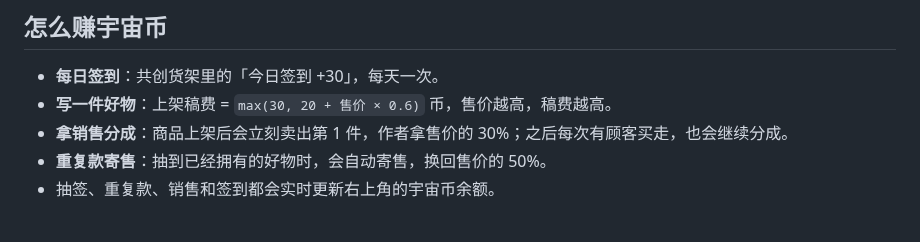
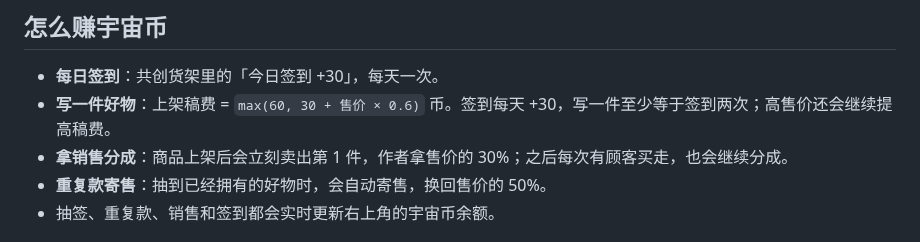
Before and after one commit to xq1125/blackhole-mart, a Markdown page: README.md, the part around the change. Drawn GitHub-style.

```diff
--- a/README.md
+++ b/README.md
@@ -42,7 +42,7 @@ GitHub Pages 是纯静态托管，没有后端。当前版本用 localStorage
 ## 怎么赚宇宙币
 
 - **每日签到**：共创货架里的「今日签到 +30」，每天一次。
-- **写一件好物**：上架稿费 = `max(30, 20 + 售价 × 0.6)` 币，售价越高，稿费越高。
+- **写一件好物**：上架稿费 = `max(60, 30 + 售价 × 0.6)` 币。签到每天 +30，写一件至少等于签到两次；高售价还会继续提高稿费。
 - **拿销售分成**：商品上架后会立刻卖出第 1 件，作者拿售价的 30%；之后每次有顾客买走，也会继续分成。
 - **重复款寄售**：抽到已经拥有的好物时，会自动寄售，换回售价的 50%。
 - 抽签、重复款、销售和签到都会实时更新右上角的宇宙币余额。
```
Also changed, not shown: preview-auth.png, preview.png, 2 other files.
